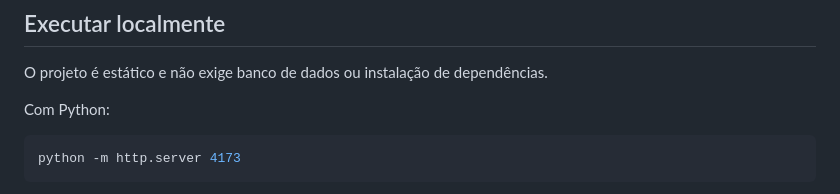
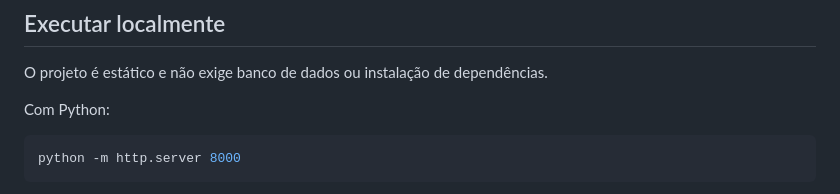
Before and after one commit to Gaba061/gabriel-rodrigues-portfolio, a Markdown page: README.md, the part around one of its changes. GitHub-like rendering.

````diff
--- a/README.md
+++ b/README.md
@@ -105,6 +105,6 @@ O projeto é estático e não exige banco de dados ou instalação de dependênc
 Com Python:
 
 ```powershell
-python -m http.server 4173
+python -m http.server 8000
 ```
 
````
Also changed, not shown: other parts of README.md (+2 -2 lines).
